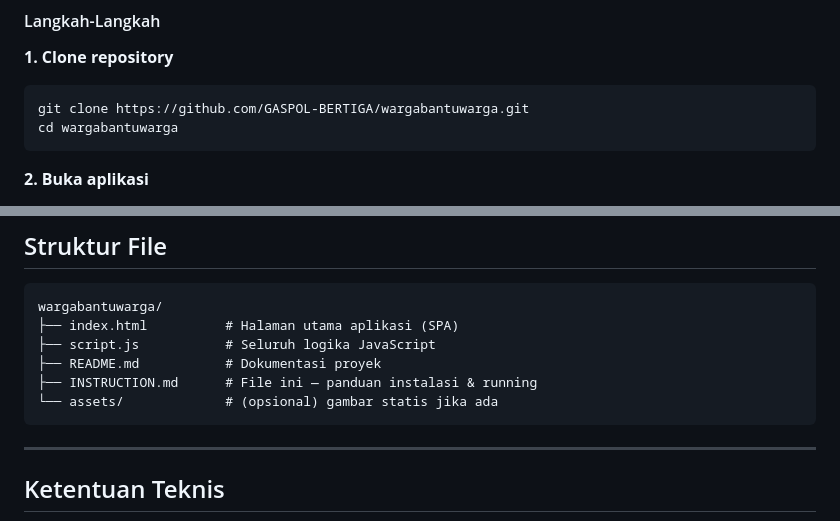
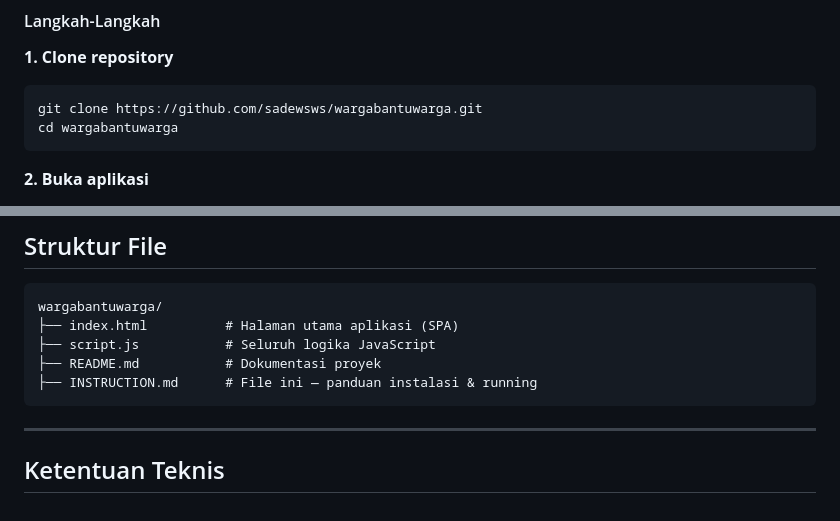
Before and after one commit to sadewsws/WargaBantuWarga, a Markdown page: INSTRUCTION.md, 2 parts joined by grey strips. Rendered like a GitHub page.

Commit message:
INSTRUCTION

````diff
--- a/INSTRUCTION.md
+++ b/INSTRUCTION.md
@@ -37,7 +37,7 @@ Tidak perlu setup apapun — buka URL di browser dan langsung bisa digunakan.
 
 **1. Clone repository**
 ```bash
-git clone https://github.com/GASPOL-BERTIGA/wargabantuwarga.git
+git clone https://github.com/sadewsws/wargabantuwarga.git
 cd wargabantuwarga
 ```
 
@@ -76,7 +76,6 @@ wargabantuwarga/
 ├── script.js           # Seluruh logika JavaScript
 ├── README.md           # Dokumentasi proyek
 ├── INSTRUCTION.md      # File ini — panduan instalasi & running
-└── assets/             # (opsional) gambar statis jika ada
 ```
 
 ---
````
